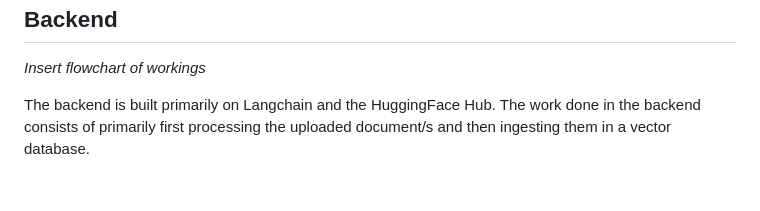
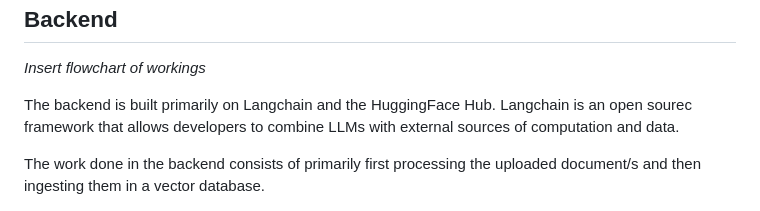
Before and after one commit to NirwanUiT/privateGPTpp, a Markdown page: README.md, the part around the change. Rendered like a GitHub page.

```diff
--- a/README.md
+++ b/README.md
@@ -43,4 +43,6 @@ The entire framework is divided into the frontend and the backend architectures.
 *Insert flowchart of workings*
 
 The backend is built primarily on Langchain and the HuggingFace Hub.
+Langchain is an open sourec framework that allows developers to combine LLMs with external sources of computation and data.
+
 The work done in the backend consists of primarily first processing the uploaded document/s and then ingesting them in a vector database.
```
